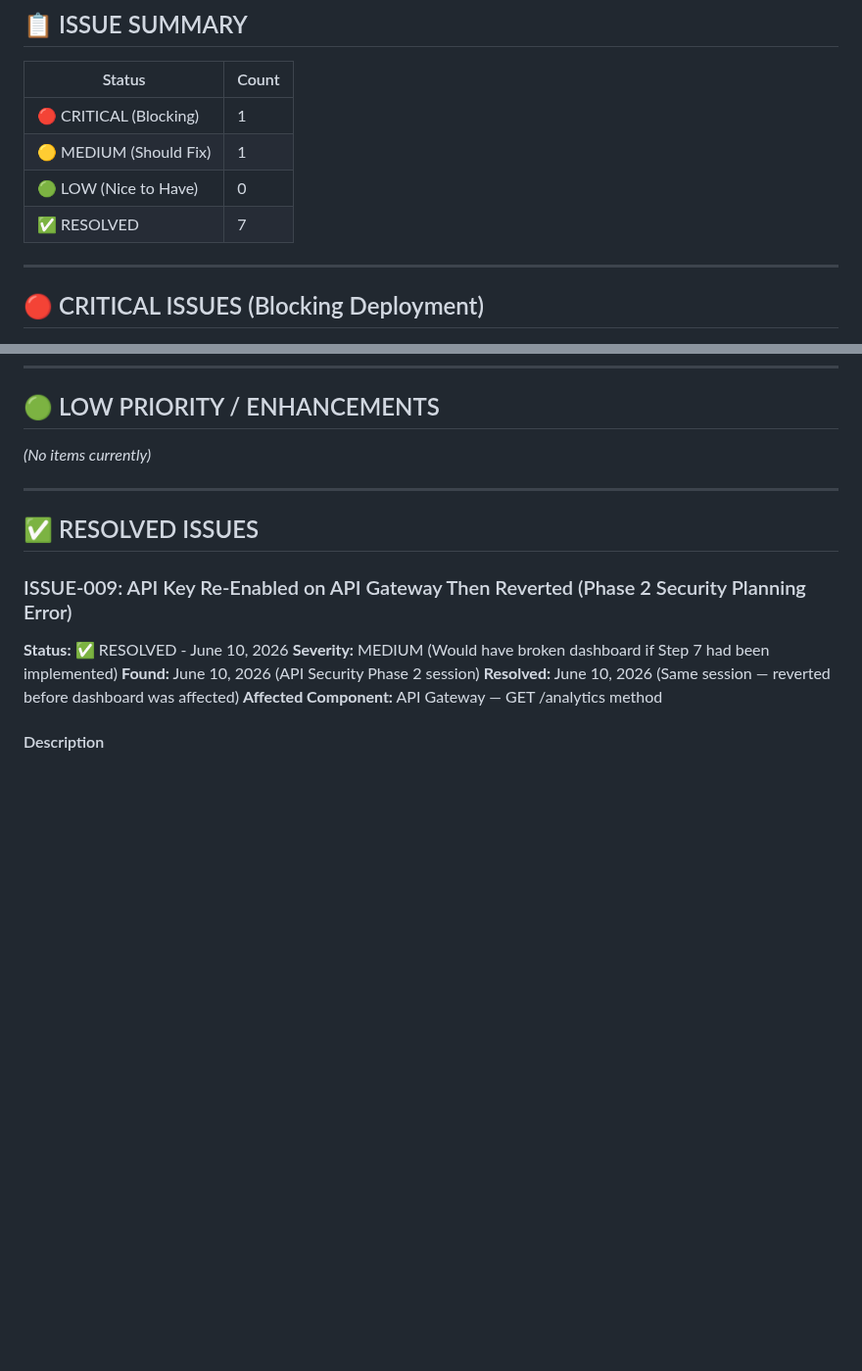
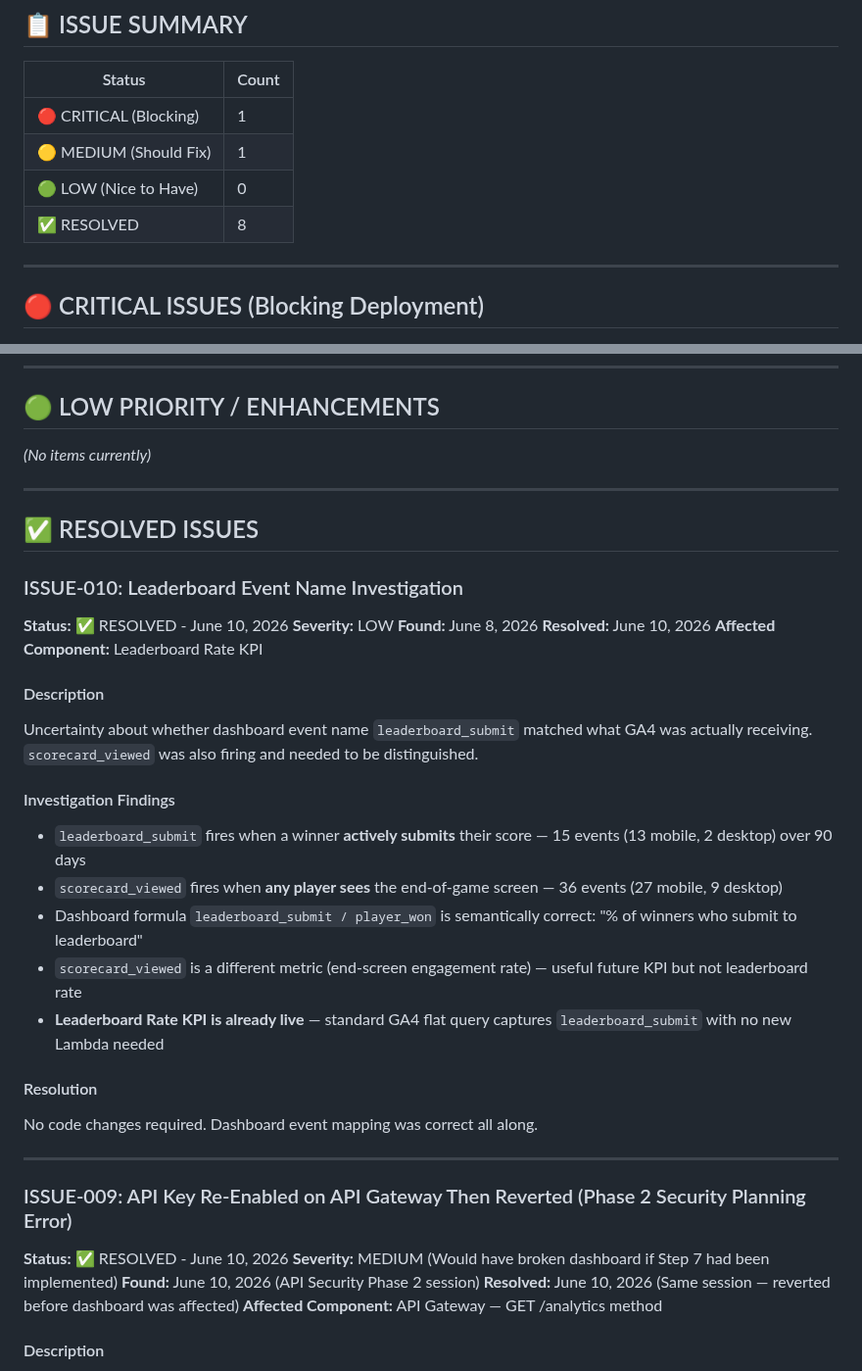
Before and after one commit to kstanigar/non-x_analytics, a Markdown page: docs/Issues_And_Bugs.md, 2 parts joined by grey strips. Shown at 98% size. Rendered like a GitHub page; blank space fills up the shorter version.

Commit message:
docs: resolve leaderboard event name investigation (ISSUE-010)
- leaderboard_submit confirmed correct event (15 events, 13 mobile / 2 desktop)
- scorecard_viewed is passive end-screen view, not a submission
- Leaderboard Rate KPI already live via standard GA4 query
- No code changes needed

```diff
--- a/docs/Issues_And_Bugs.md
+++ b/docs/Issues_And_Bugs.md
@@ -13,7 +13,7 @@
 | 🔴 CRITICAL (Blocking) | 1 |
 | 🟡 MEDIUM (Should Fix) | 1 |
 | 🟢 LOW (Nice to Have) | 0 |
-| ✅ RESOLVED | 7 |
+| ✅ RESOLVED | 8 |
 
 ---
 
@@ -486,6 +486,29 @@ _(No items currently)_
 
 ## ✅ RESOLVED ISSUES
 
+### ISSUE-010: Leaderboard Event Name Investigation
+
+**Status:** ✅ RESOLVED - June 10, 2026
+**Severity:** LOW
+**Found:** June 8, 2026
+**Resolved:** June 10, 2026
+**Affected Component:** Leaderboard Rate KPI
+
+#### Description
+Uncertainty about whether dashboard event name `leaderboard_submit` matched what GA4 was actually receiving. `scorecard_viewed` was also firing and needed to be distinguished.
+
+#### Investigation Findings
+- `leaderboard_submit` fires when a winner **actively submits** their score — 15 events (13 mobile, 2 desktop) over 90 days
+- `scorecard_viewed` fires when **any player sees** the end-of-game screen — 36 events (27 mobile, 9 desktop)
+- Dashboard formula `leaderboard_submit / player_won` is semantically correct: "% of winners who submit to leaderboard"
+- `scorecard_viewed` is a different metric (end-screen engagement rate) — useful future KPI but not leaderboard rate
+- **Leaderboard Rate KPI is already live** — standard GA4 flat query captures `leaderboard_submit` with no new Lambda needed
+
+#### Resolution
+No code changes required. Dashboard event mapping was correct all along.
+
+---
+
 ### ISSUE-009: API Key Re-Enabled on API Gateway Then Reverted (Phase 2 Security Planning Error)
 
 **Status:** ✅ RESOLVED - June 10, 2026
```
Also changed, not shown: docs/PRIORITIES.md (+5 -6 lines).
